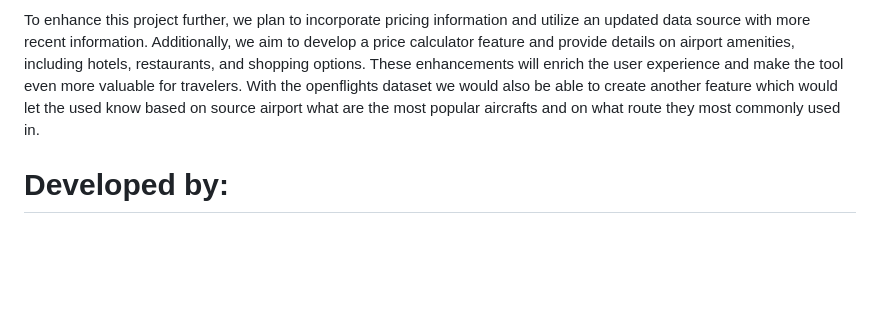
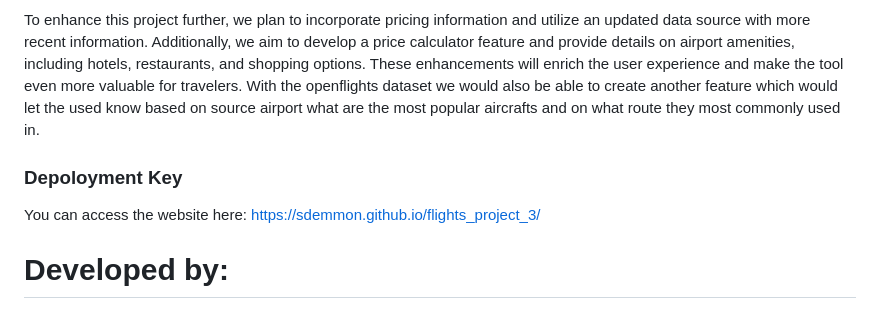
Before and after one commit to sdemmon/flights_project_3, a Markdown page: README.md, the part around the change. Drawn GitHub-style; blank space fills up the shorter version.

```diff
--- a/README.md
+++ b/README.md
@@ -107,6 +107,9 @@ The data visualization belly-button-challenge and the leafly-challenge from the
 ### Areas to Improve
 To enhance this project further, we plan to incorporate pricing information and utilize an updated data source with more recent information. Additionally, we aim to develop a price calculator feature and provide details on airport amenities, including hotels, restaurants, and shopping options. These enhancements will enrich the user experience and make the tool even more valuable for travelers. With the openflights dataset we would also be able to create another feature which would let the used know based on source airport what are the most popular aircrafts and on what route they most commonly used in.
 
+### Depoloyment Key
+You can access the website here: https://sdemmon.github.io/flights_project_3/
+
 # Developed by:
 \
 Chantal Thomas \
```
